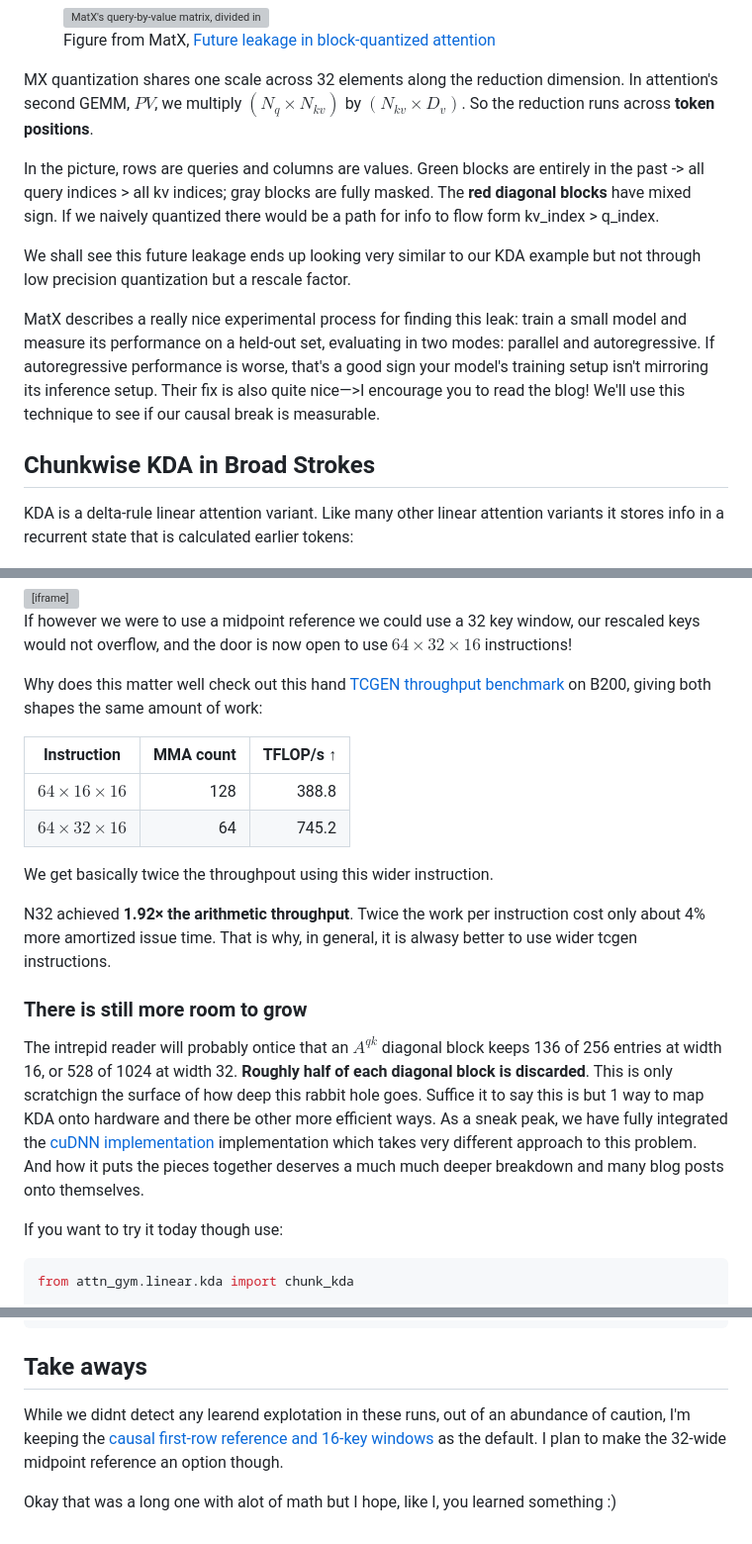
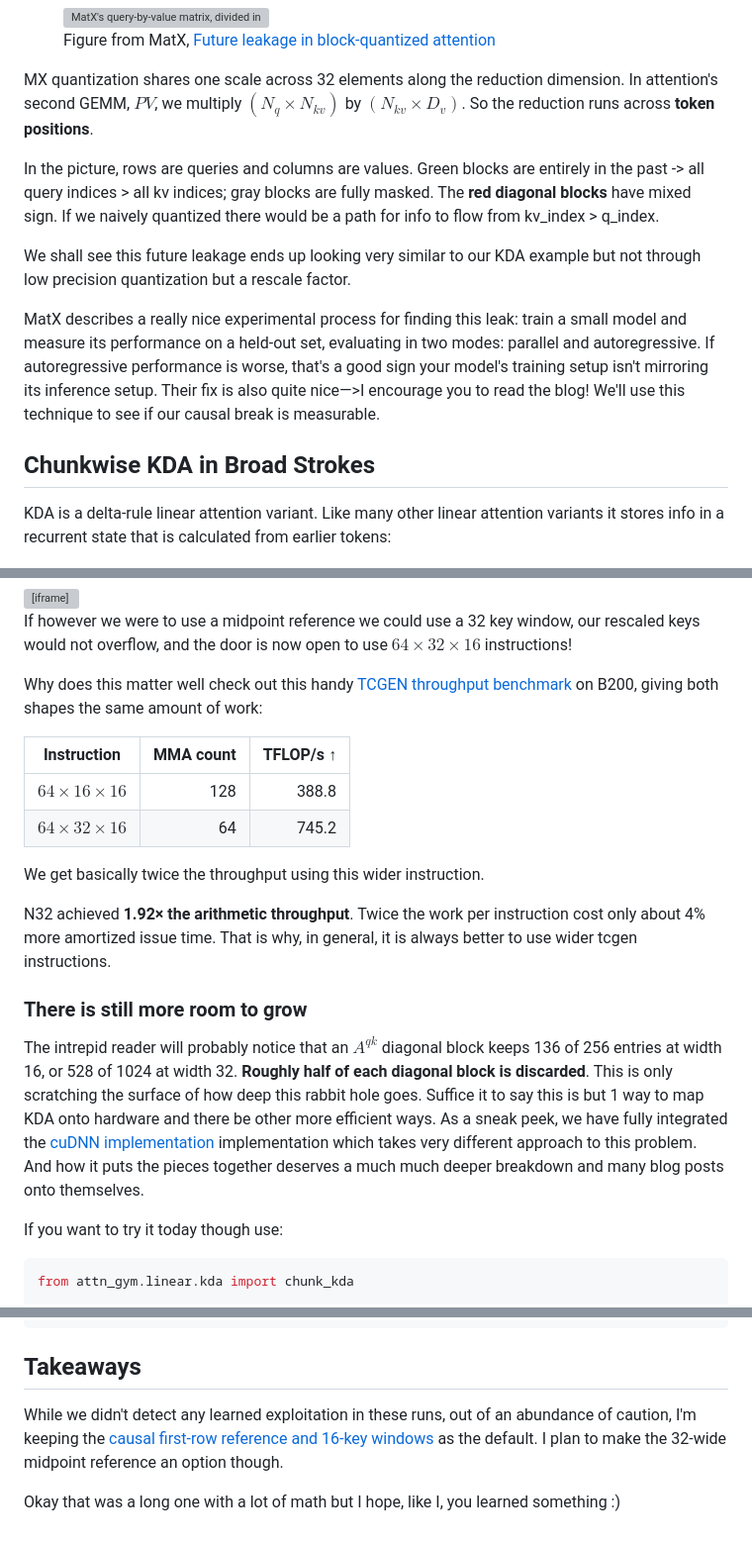
Before and after one commit to drisspg/nuggets, a Markdown page: source/content/KDA Future Token Leakage.md, 3 parts joined by grey strips. Shown at 99% size. Rendered like a GitHub page; grey boxes are pictures that could not be loaded.

````diff
--- a/source/content/KDA Future Token Leakage.md
+++ b/source/content/KDA Future Token Leakage.md
@@ -97,7 +97,7 @@ MatX's [“Future leakage in block-quantized attention”](https://matx.com/rese
 
 MX quantization shares one scale across 32 elements along the reduction dimension. In attention's second GEMM, $PV$, we multiply $(N_q \times N_{kv})$ by $(N_{kv} \times D_v)$. So the reduction runs across **token positions**.
 
-In the picture, rows are queries and columns are values. Green blocks are entirely in the past -> all query indices > all  kv indices; gray blocks are fully masked. The **red diagonal blocks** have mixed sign. If we naively quantized there would be a path for info to flow form kv_index > q_index.
+In the picture, rows are queries and columns are values. Green blocks are entirely in the past -> all query indices > all  kv indices; gray blocks are fully masked. The **red diagonal blocks** have mixed sign. If we naively quantized there would be a path for info to flow from kv_index > q_index.
 
 We shall see this future leakage ends up looking very similar to our KDA example but not through low precision quantization but a rescale factor.
 
@@ -105,7 +105,7 @@ MatX describes a really nice experimental process for finding this leak: train a
 
 ## Chunkwise KDA in Broad Strokes
 
-KDA is a delta-rule linear attention variant. Like many other linear attention variants it stores info in a recurrent state that is calculated earlier tokens:
+KDA is a delta-rule linear attention variant. Like many other linear attention variants it stores info in a recurrent state that is calculated from earlier tokens:
 
 <div id="kda-base-recurrence">
 
@@ -456,20 +456,20 @@ We now map this onto the specific tensor core op with <span class="sidenote-pair
 
 If however we were to use a midpoint reference we could use a 32 key window, our rescaled keys would not overflow, and the door is now open to use **$64\times32\times16$** instructions!
 
-Why does this matter well check out this hand [TCGEN throughput benchmark](https://github.com/drisspg/transformer_nuggets/blob/6cb0ca2687d259f699a6b4b98e252332305761f6/benchmarks/tcgen05_throughput.py) on B200, giving both shapes the same amount of work:
+Why does this matter well check out this handy [TCGEN throughput benchmark](https://github.com/drisspg/transformer_nuggets/blob/6cb0ca2687d259f699a6b4b98e252332305761f6/benchmarks/tcgen05_throughput.py) on B200, giving both shapes the same amount of work:
 
 | Instruction | MMA count | TFLOP/s ↑ |
 | --- | ---: | ---: |
 | $64\times16\times16$ | 128 | 388.8 |
 | $64\times32\times16$ | 64 | 745.2 |
 
-We get basically twice the throughpout using this wider instruction.
+We get basically twice the throughput using this wider instruction.
 
-N32 achieved **1.92× the arithmetic throughput**. Twice the work per instruction cost only about 4% more amortized issue time. That is why, in general, it is alwasy better to use wider tcgen instructions.
+N32 achieved **1.92× the arithmetic throughput**. Twice the work per instruction cost only about 4% more amortized issue time. That is why, in general, it is always better to use wider tcgen instructions.
 
 ### There is still more room to grow
 
-The intrepid reader will probably ontice that an $A^{qk}$ diagonal block keeps 136 of 256 entries at width 16, or 528 of 1024 at width 32. **Roughly half of each diagonal block is discarded**. This is only scratchign the surface of how deep this rabbit hole goes. Suffice it to say this is but 1 way to map KDA onto hardware and there be other more efficient ways.  As a sneak peak, we have fully integrated the [cuDNN implementation](https://github.com/meta-pytorch/attention-gym/blob/b2698381be3fe82d35888e4560c86267c333d186/attn_gym/linear/_delta_rule/cudnn/kernels/kda_prefill_f16.py) implementation which takes very different approach to this problem. And how it puts the pieces together deserves a much much deeper breakdown and many blog posts onto themselves.
+The intrepid reader will probably notice that an $A^{qk}$ diagonal block keeps 136 of 256 entries at width 16, or 528 of 1024 at width 32. **Roughly half of each diagonal block is discarded**. This is only scratching the surface of how deep this rabbit hole goes. Suffice it to say this is but 1 way to map KDA onto hardware and there be other more efficient ways.  As a sneak peek, we have fully integrated the [cuDNN implementation](https://github.com/meta-pytorch/attention-gym/blob/b2698381be3fe82d35888e4560c86267c333d186/attn_gym/linear/_delta_rule/cudnn/kernels/kda_prefill_f16.py) implementation which takes very different approach to this problem. And how it puts the pieces together deserves a much much deeper breakdown and many blog posts onto themselves.
 
 If you want to try it today though use:
 
@@ -488,8 +488,8 @@ out, _ = chunk_kda(
 )
 ```
 
-## Take aways
+## Takeaways
 
-While we didnt detect any learend explotation in these runs, out of an abundance of caution, I'm keeping the [causal first-row reference and 16-key windows](https://github.com/meta-pytorch/attention-gym/blob/b2698381be3fe82d35888e4560c86267c333d186/attn_gym/linear/kda/fwd/cute/chunk_kda_fwd_intra_engine.py#L481-L531) as the default. I plan to make the 32-wide midpoint reference an option though.
+While we didn't detect any learned exploitation in these runs, out of an abundance of caution, I'm keeping the [causal first-row reference and 16-key windows](https://github.com/meta-pytorch/attention-gym/blob/b2698381be3fe82d35888e4560c86267c333d186/attn_gym/linear/kda/fwd/cute/chunk_kda_fwd_intra_engine.py#L481-L531) as the default. I plan to make the 32-wide midpoint reference an option though.
 
-Okay that was a long one with alot of math but I hope, like I, you learned something :)
+Okay that was a long one with a lot of math but I hope, like I, you learned something :)
````
Also changed, not shown: other parts of source/content/KDA Future Token Leakage.md (+17 -17 lines).
